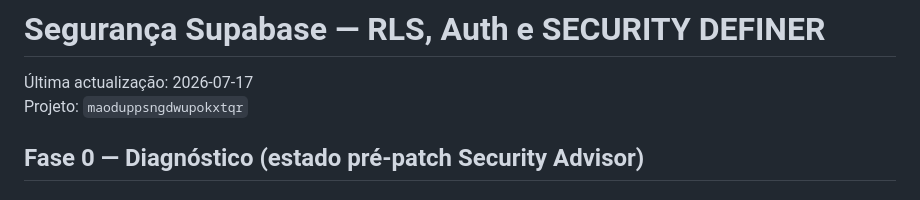
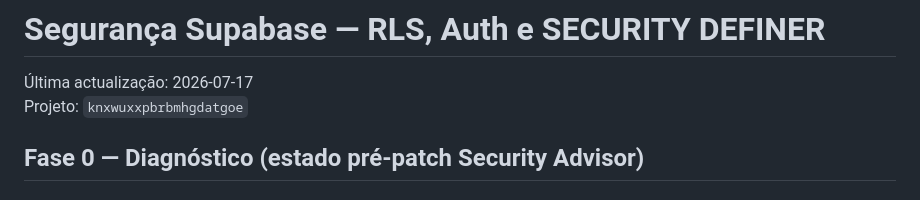
Before and after one commit to robconceicao/InventExpert, a Markdown page: docs/SECURITY_RLS.md, the part around the change. Drawn GitHub-style.

```diff
--- a/docs/SECURITY_RLS.md
+++ b/docs/SECURITY_RLS.md
@@ -1,7 +1,7 @@
 # Segurança Supabase — RLS, Auth e SECURITY DEFINER
 
 Última actualização: 2026-07-17
-Projeto: `maoduppsngdwupokxtqr`
+Projeto: `knxwuxxpbrbmhgdatgoe`
 
 ## Fase 0 — Diagnóstico (estado pré-patch Security Advisor)
 
```
Also changed, not shown: specs/0007-proxy-de-ia-edge-function.md (added, +361 -0 lines).
